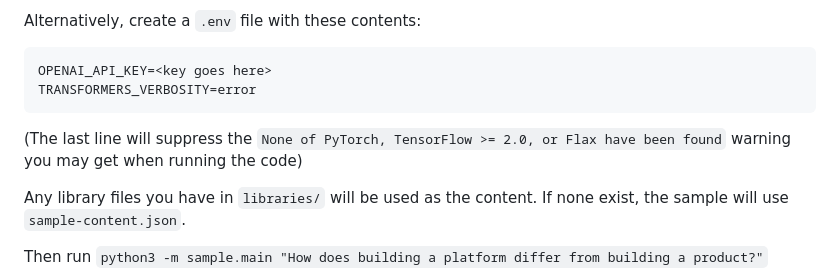
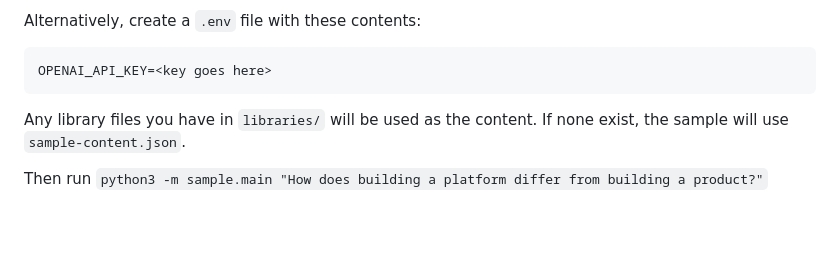
Before and after one commit to dglazkov/polymath, a Markdown page: README.md, the part around the change. Drawn GitHub-style; blank space fills up the shorter version.

Commit message:
Removed info about warning suppression
Turns out, it doesn't actually suppress the `transformers` warnings

````diff
--- a/README.md
+++ b/README.md
@@ -27,10 +27,7 @@ Alternatively, create a `.env` file with these contents:
 
 ```
 OPENAI_API_KEY=<key goes here>
-TRANSFORMERS_VERBOSITY=error
 ```
-
-(The last line will suppress the `None of PyTorch, TensorFlow >= 2.0, or Flax have been found` warning you may get when running the code)
 
 Any library files you have in `libraries/` will be used as the content. If none exist, the sample will use `sample-content.json`.
 
````
